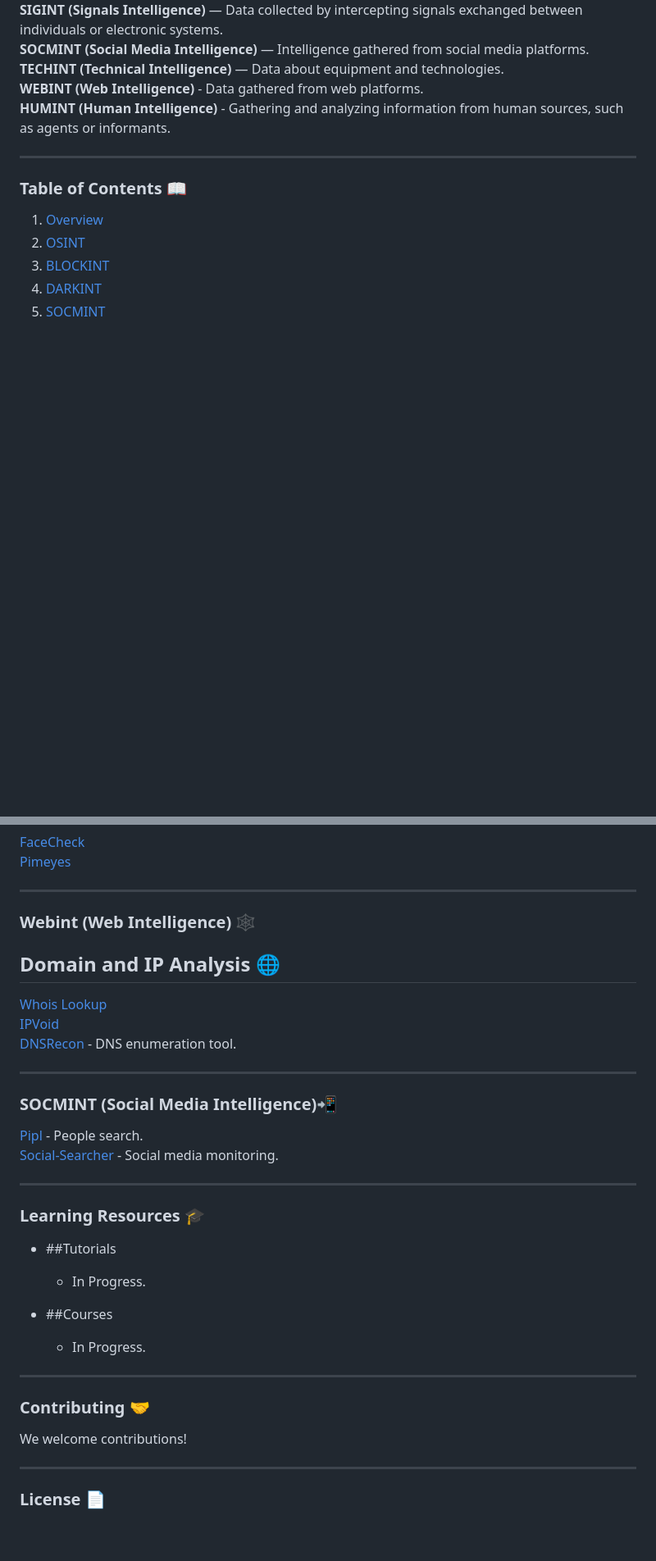
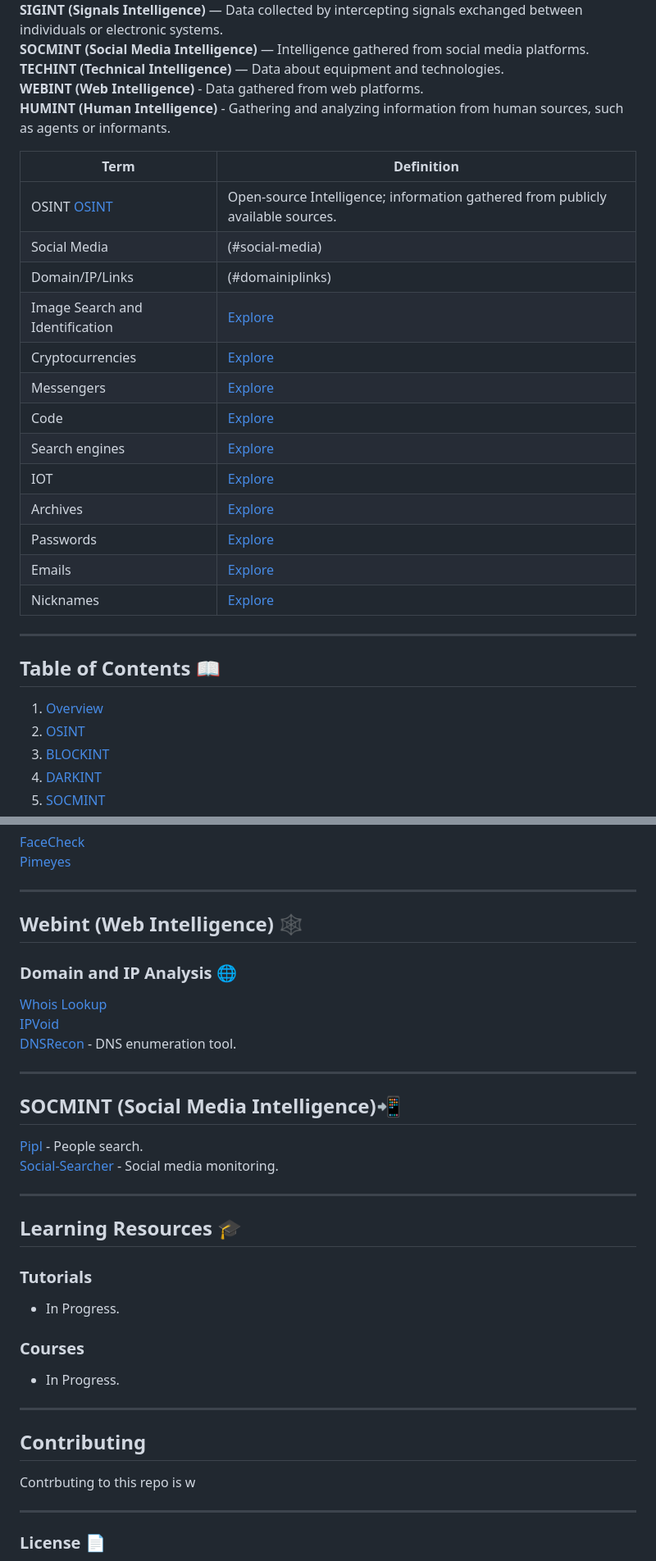
Before and after one commit to s0lj4h/Cypher-OSINT, a Markdown page: README.md, 2 parts joined by grey strips. Shown at 82% size. Rendered like a GitHub page; blank space fills up the shorter version.

```diff
--- a/README.md
+++ b/README.md
@@ -21,9 +21,27 @@
 <b>WEBINT (Web Intelligence)</b> - Data gathered from web platforms.
 <b>HUMINT (Human Intelligence)</b> - Gathering and analyzing information from human sources, such as agents or informants.
 
+| Term                        | Definition                                                                                             |
+|-----------------------------|--------------------------------------------------------------------------------------------------------|
+| OSINT [OSINT](#osint)                     | Open-source Intelligence; information gathered from publicly available sources.                                    |
+| Social Media                              | (#social-media)   |
+| Domain/IP/Links                           | (#domainiplinks)                  |
+| Image Search and Identification           | [Explore](#image-search-and-identification)                         |
+| Cryptocurrencies                          | [Explore](#cryptocurrencies)                       |
+| Messengers                                | [Explore](#messengers)                       |
+| Code                                      | [Explore](#code)                       |
+| Search engines                            | [Explore](#search-engines)                       |
+| IOT                                       | [Explore](#iot)                       |
+| Archives                                  | [Explore](#archives)                       |
+| Passwords                                  | [Explore](#passwords)                       |
+| Emails                                  | [Explore](#emails)                       |
+| Nicknames                                  | [Explore](#nicknames)                       |
+
+
+
 ---
 
-###  Table of Contents 📖
+##  Table of Contents 📖
 1.  [Overview](#overview)
 2.  [OSINT](#osint)
 3.  [BLOCKINT](#blockint)
@@ -140,16 +160,16 @@ Match mountain landscapes.
 
 ---
 
-### Webint (Web Intelligence) 🕸
+## Webint (Web Intelligence) 🕸
 
-## Domain and IP Analysis 🌐
+### Domain and IP Analysis 🌐
   [Whois Lookup](https://whois.domaintools.com/)
   [IPVoid](https://www.ipvoid.com/)
   [DNSRecon](https://github.com/darkoperator/dnsrecon) - DNS enumeration tool.
 
 ---
 
-###  SOCMINT (Social Media Intelligence)📲
+##  SOCMINT (Social Media Intelligence)📲
 
 [Pipl](https://pipl.com/) - People search.
 [Social-Searcher](https://www.social-searcher.com/) - Social media monitoring.
@@ -157,18 +177,18 @@ Match mountain landscapes.
 
 ---
 
-###  Learning Resources 🎓
+##  Learning Resources 🎓
 
-- ##Tutorials
+### Tutorials
   - In Progress.
 
-- ##Courses
+### Courses
   - In Progress.
 
 ---
 
-###  Contributing 🤝
-We welcome contributions!
+##  Contributing
+Contrbuting to this repo is w
 
 ---
 
```
Also changed, not shown: other parts of README.md (+21 -19 lines).
